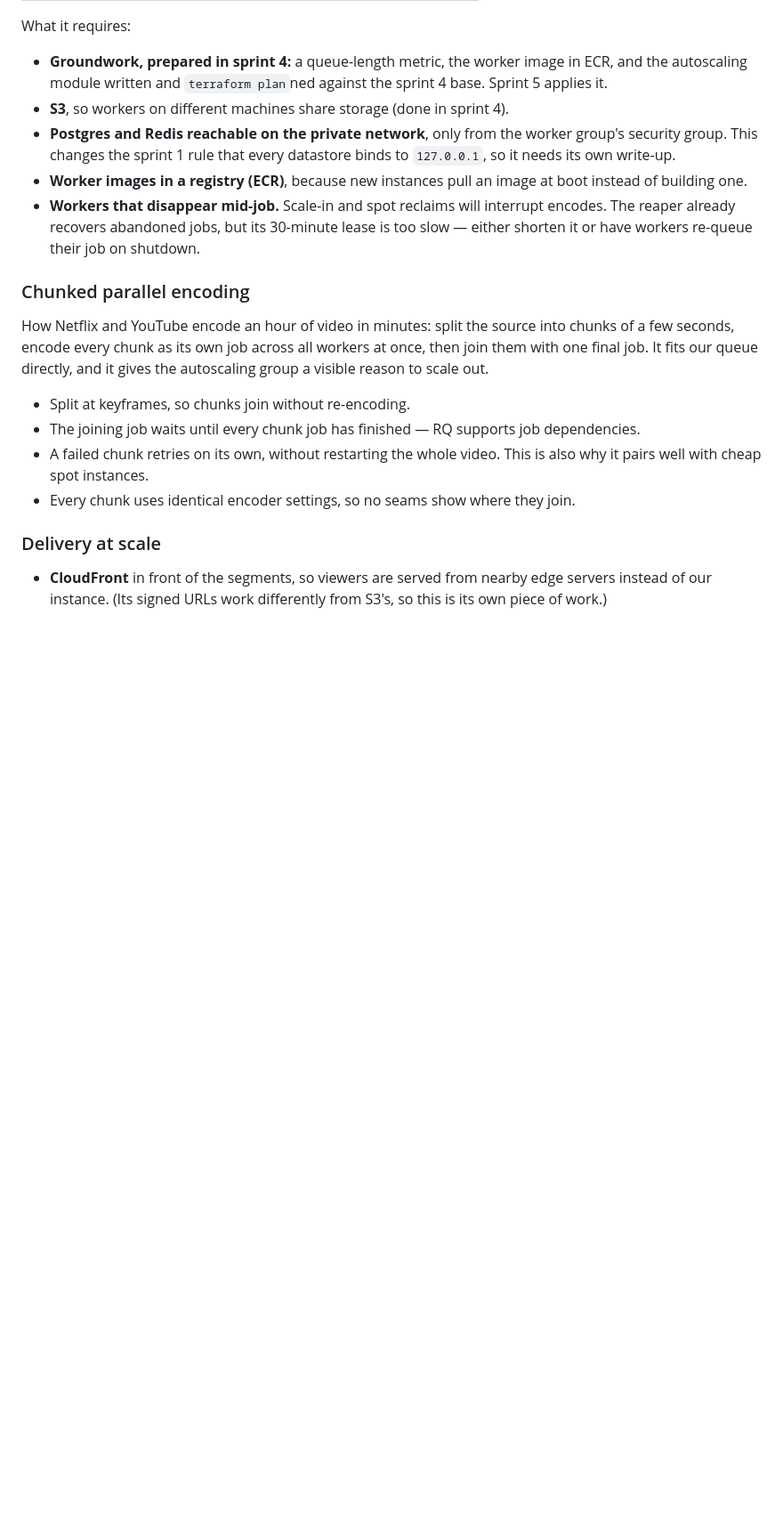
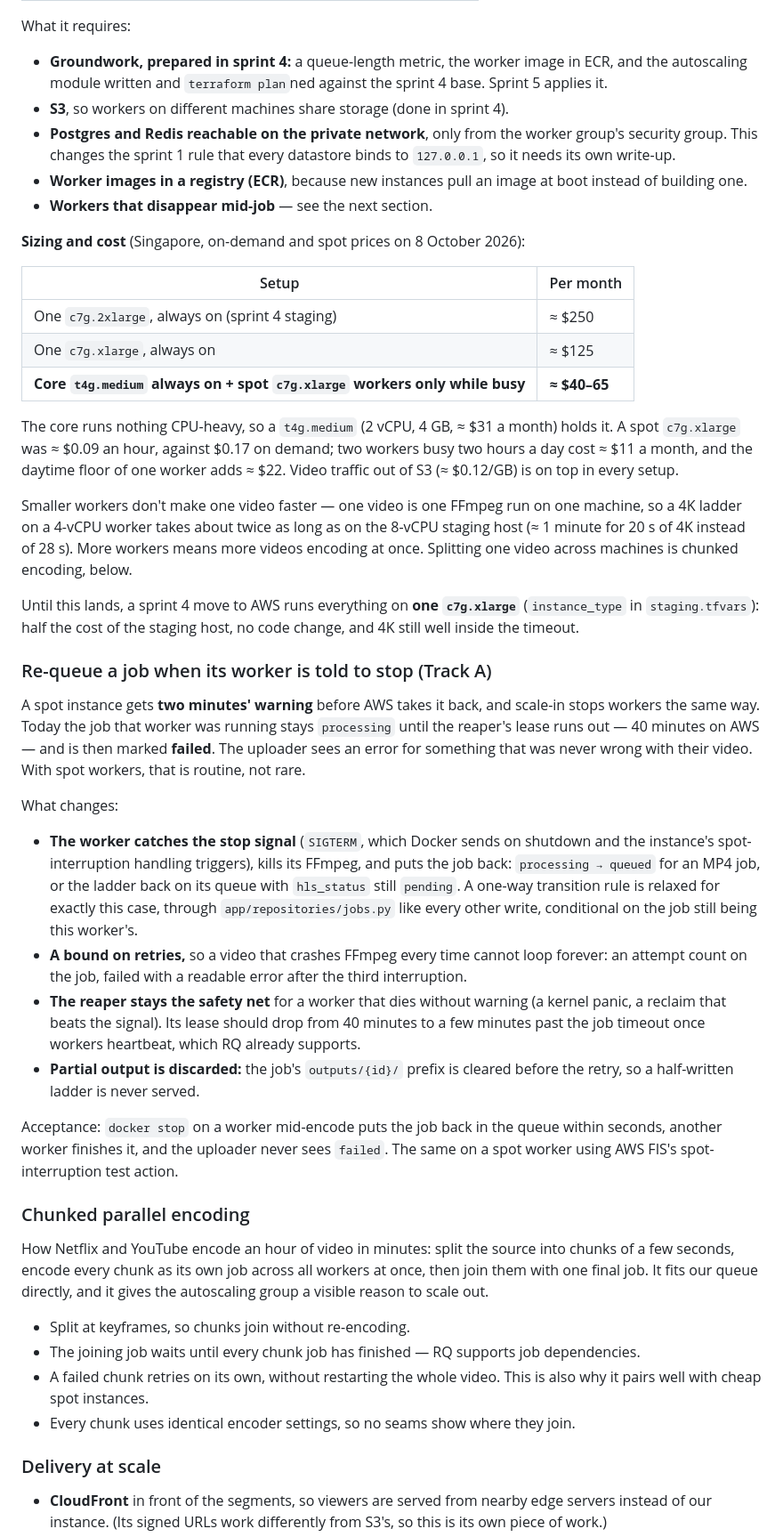
Before and after one commit to Flickpond/Media_player, a Markdown page: docs/roadmap.md, the part around the change. Shown at 89% size. Rendered like a GitHub page; blank space fills up the shorter version.

Commit message:
Plan re-queueing interrupted jobs, and the cost of splitting the host
Adds the sprint 5 Track A item for workers stopped mid-job (spot reclaims, scale-in): catch SIGTERM, put the job back, bound the retries, clear partial output. Also records the sizing comparison: one c7g.2xlarge ~$250/month, one c7g.xlarge ~$125, core t4g.medium plus spot workers ~$40-65, with the interim recommendation of a single c7g.xlarge for a sprint 4 move.

```diff
--- a/docs/roadmap.md
+++ b/docs/roadmap.md
@@ -138,10 +138,64 @@ What it requires:
   datastore binds to `127.0.0.1`, so it needs its own write-up.
 - **Worker images in a registry (ECR)**, because new instances pull an image
   at boot instead of building one.
-- **Workers that disappear mid-job.** Scale-in and spot reclaims will
-  interrupt encodes. The reaper already recovers abandoned jobs, but its
-  30-minute lease is too slow — either shorten it or have workers re-queue
-  their job on shutdown.
+- **Workers that disappear mid-job** — see the next section.
+
+**Sizing and cost** (Singapore, on-demand and spot prices on 8 October 2026):
+
+| Setup | Per month |
+|---|---|
+| One `c7g.2xlarge`, always on (sprint 4 staging) | ≈ $250 |
+| One `c7g.xlarge`, always on | ≈ $125 |
+| **Core `t4g.medium` always on + spot `c7g.xlarge` workers only while busy** | **≈ $40–65** |
+
+The core runs nothing CPU-heavy, so a `t4g.medium` (2 vCPU, 4 GB, ≈ $31 a
+month) holds it. A spot `c7g.xlarge` was ≈ $0.09 an hour, against $0.17 on
+demand; two workers busy two hours a day cost ≈ $11 a month, and the daytime
+floor of one worker adds ≈ $22. Video traffic out of S3 (≈ $0.12/GB) is on
+top in every setup.
+
+Smaller workers don't make one video faster — one video is one FFmpeg run on
+one machine, so a 4K ladder on a 4-vCPU worker takes about twice as long as
+on the 8-vCPU staging host (≈ 1 minute for 20 s of 4K instead of 28 s). More
+workers means more videos encoding at once. Splitting one video across
+machines is chunked encoding, below.
+
+Until this lands, a sprint 4 move to AWS runs everything on **one
+`c7g.xlarge`** (`instance_type` in `staging.tfvars`): half the cost of the
+staging host, no code change, and 4K still well inside the timeout.
+
+### Re-queue a job when its worker is told to stop (Track A)
+
+A spot instance gets **two minutes' warning** before AWS takes it back, and
+scale-in stops workers the same way. Today the job that worker was running
+stays `processing` until the reaper's lease runs out — 40 minutes on AWS —
+and is then marked **failed**. The uploader sees an error for something that
+was never wrong with their video. With spot workers, that is routine, not
+rare.
+
+What changes:
+
+- **The worker catches the stop signal** (`SIGTERM`, which Docker sends on
+  shutdown and the instance's spot-interruption handling triggers), kills its
+  FFmpeg, and puts the job back: `processing → queued` for an MP4 job, or the
+  ladder back on its queue with `hls_status` still `pending`. A one-way
+  transition rule is relaxed for exactly this case, through
+  `app/repositories/jobs.py` like every other write, conditional on the job
+  still being this worker's.
+- **A bound on retries,** so a video that crashes FFmpeg every time cannot
+  loop forever: an attempt count on the job, failed with a readable error
+  after the third interruption.
+- **The reaper stays the safety net** for a worker that dies without warning
+  (a kernel panic, a reclaim that beats the signal). Its lease should drop
+  from 40 minutes to a few minutes past the job timeout once workers
+  heartbeat, which RQ already supports.
+- **Partial output is discarded:** the job's `outputs/{id}/` prefix is cleared
+  before the retry, so a half-written ladder is never served.
+
+Acceptance: `docker stop` on a worker mid-encode puts the job back in the
+queue within seconds, another worker finishes it, and the uploader never
+sees `failed`. The same on a spot worker using AWS FIS's spot-interruption
+test action.
 
 ### Chunked parallel encoding
 
```
